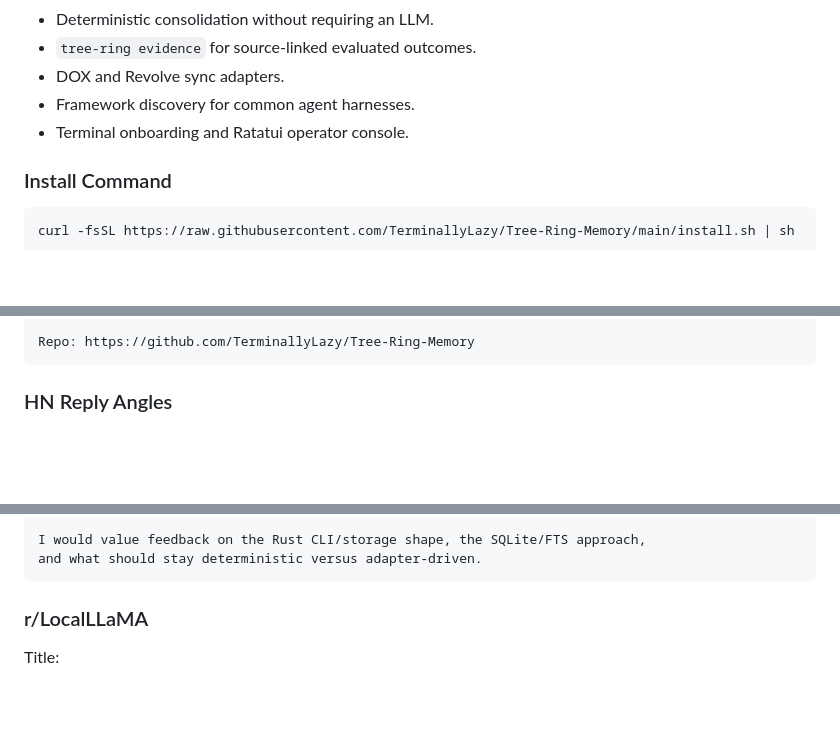
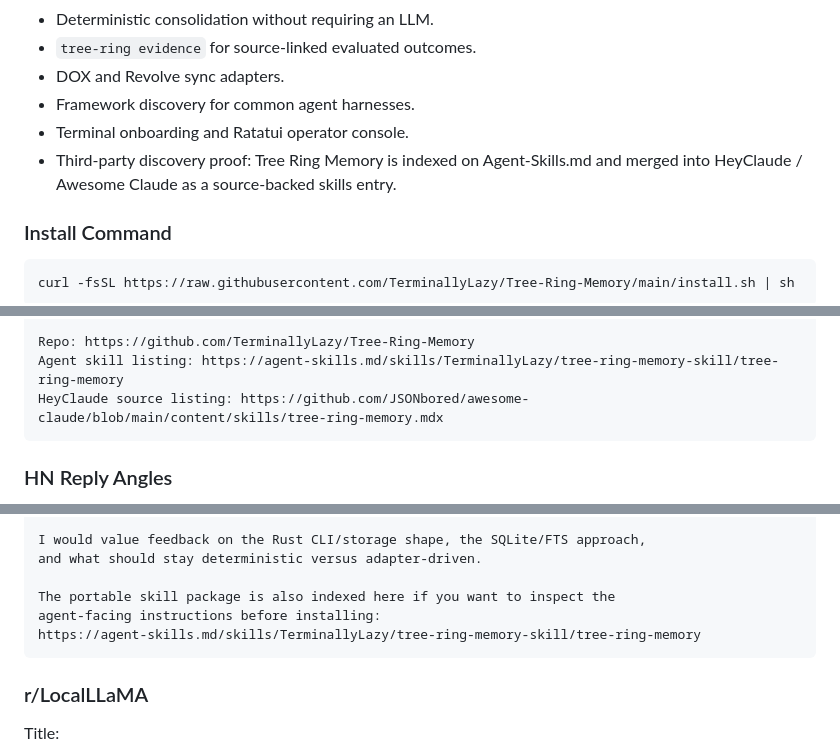
Before and after one commit to TerminallyLazy/Tree-Ring-Memory, a Markdown page: marketing/launch-kit.md, 3 parts joined by grey strips. Drawn GitHub-style; blank space fills up the shorter version.

Commit message:
Refresh launch copy with discovery proof

`````diff
--- a/marketing/launch-kit.md
+++ b/marketing/launch-kit.md
@@ -38,6 +38,8 @@ remain visible, and durable truths become heartwood.
 - DOX and Revolve sync adapters.
 - Framework discovery for common agent harnesses.
 - Terminal onboarding and Ratatui operator console.
+- Third-party discovery proof: Tree Ring Memory is indexed on Agent-Skills.md
+  and merged into HeyClaude / Awesome Claude as a source-backed skills entry.
 
 ### Install Command
 
@@ -173,6 +175,8 @@ tree-ring recall "release changes"
 ```
 
 Repo: https://github.com/TerminallyLazy/Tree-Ring-Memory
+Agent skill listing: https://agent-skills.md/skills/TerminallyLazy/tree-ring-memory-skill/tree-ring-memory
+HeyClaude source listing: https://github.com/JSONbored/awesome-claude/blob/main/content/skills/tree-ring-memory.mdx
 ````
 
 ### HN Reply Angles
@@ -234,6 +238,10 @@ tree-ring tui
 
 I would value feedback on the Rust CLI/storage shape, the SQLite/FTS approach,
 and what should stay deterministic versus adapter-driven.
+
+The portable skill package is also indexed here if you want to inspect the
+agent-facing instructions before installing:
+https://agent-skills.md/skills/TerminallyLazy/tree-ring-memory-skill/tree-ring-memory
 ````
 
 ### r/LocalLLaMA
`````
Also changed, not shown: other parts of marketing/launch-kit.md (+3 -0 lines), marketing/channel-playbook.md (+6 -0 lines), marketing/reply-bank.md (+6 -0 lines).
